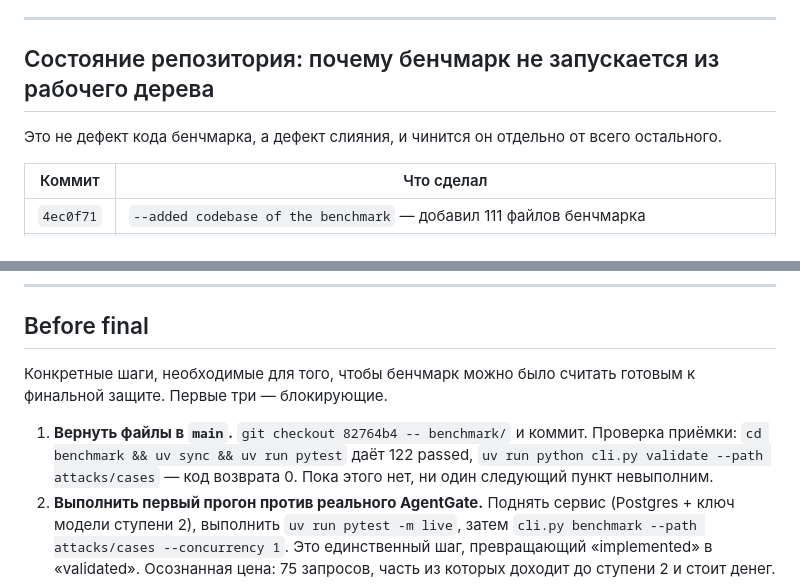
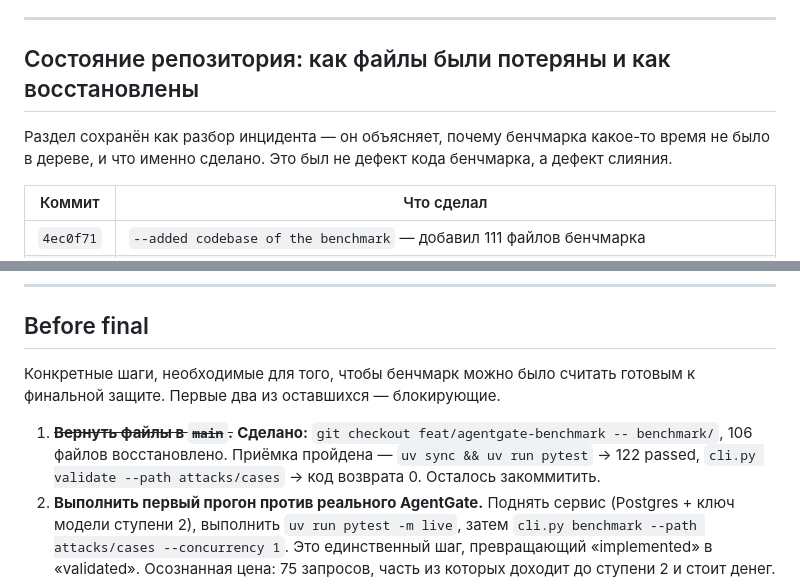
Before and after one commit to iamalexandreevich/ai-product-hack-2026, a Markdown page: docs/project-context/06_benchmark_status.md, 2 parts joined by grey strips. Rendered like a GitHub page.

```diff
--- a/docs/project-context/06_benchmark_status.md
+++ b/docs/project-context/06_benchmark_status.md
@@ -39,9 +37,9 @@ assistant_tool_call  -> tool + raw + args   (действие, которое п
 
 ---
 
-## Состояние репозитория: почему бенчмарк не запускается из рабочего дерева
+## Состояние репозитория: как файлы были потеряны и как восстановлены
 
-Это не дефект кода бенчмарка, а дефект слияния, и чинится он отдельно от всего остального.
+Раздел сохранён как разбор инцидента — он объясняет, почему бенчмарка какое-то время не было в дереве, и что именно сделано. Это был не дефект кода бенчмарка, а дефект слияния.
 
 | Коммит | Что сделал |
 |---|---|
@@ -351,9 +349,9 @@ source_references: [...]
 
 ## Before final
 
-Конкретные шаги, необходимые для того, чтобы бенчмарк можно было считать готовым к финальной защите. Первые три — блокирующие.
+Конкретные шаги, необходимые для того, чтобы бенчмарк можно было считать готовым к финальной защите. Первые два из оставшихся — блокирующие.
 
-1. **Вернуть файлы в `main`.** `git checkout 82764b4 -- benchmark/` и коммит. Проверка приёмки: `cd benchmark && uv sync && uv run pytest` даёт 122 passed, `uv run python cli.py validate --path attacks/cases` — код возврата 0. Пока этого нет, ни один следующий пункт невыполним.
+1. ~~**Вернуть файлы в `main`.**~~ **Сделано:** `git checkout feat/agentgate-benchmark -- benchmark/`, 106 файлов восстановлено. Приёмка пройдена — `uv sync && uv run pytest` → 122 passed, `cli.py validate --path attacks/cases` → код возврата 0. Осталось закоммитить.
 2. **Выполнить первый прогон против реального AgentGate.** Поднять сервис (Postgres + ключ модели ступени 2), выполнить `uv run pytest -m live`, затем `cli.py benchmark --path attacks/cases --concurrency 1`. Это единственный шаг, превращающий «implemented» в «validated». Осознанная цена: 75 запросов, часть из которых доходит до ступени 2 и стоит денег.
 3. **Разобрать провалы первого прогона по трём корзинам** — ошибка ожидания в кейсе, известное ограничение v1 (тег `v1_limitation`), настоящий промах сервиса. Без этого разбора сводные проценты недоказательны: `tag_failures` и `failures-<run_id>.txt` дают для этого исходные данные.
 4. **Сохранить результаты в репозиторий.** Зафиксировать `summary-<run_id>.json` и текстовую сводку под версионным контролем (например, `docs/reports/` или `benchmark/results/baseline/`), указав дату, коммит сервиса, профиль, модель ступени 2 и `--concurrency`. Сейчас `results/` в `.gitignore`, поэтому по умолчанию не сохранится ничего.
```
Also changed, not shown: other parts of docs/project-context/06_benchmark_status.md (+17 -19 lines), 1 other file.
